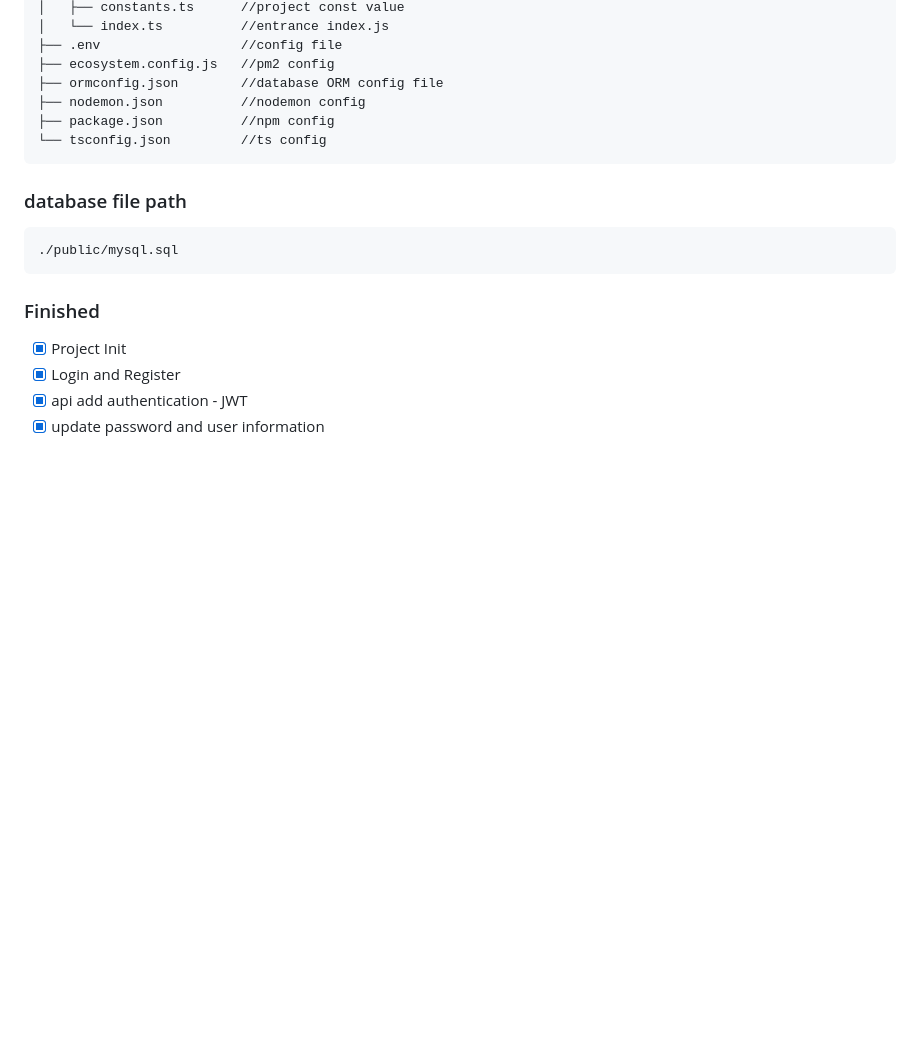
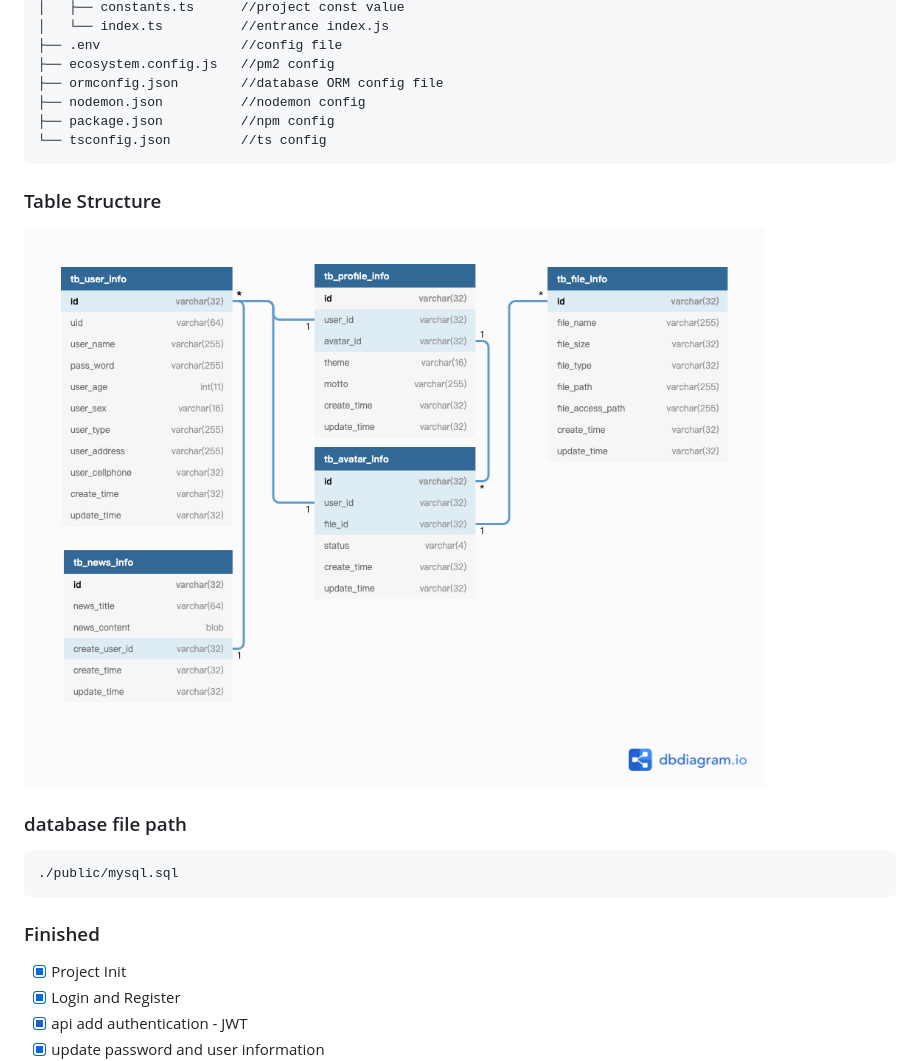
Before and after one commit to supervons/ExploreKoa, a Markdown page: README.en.md, the part around the change. Drawn GitHub-style; pictures changed too: public/explore.png (added); blank space fills up the shorter version.

Commit message:
add table structure image.

````diff
--- a/README.en.md
+++ b/README.en.md
@@ -45,6 +45,10 @@ npm run pro
 └── tsconfig.json         //ts config
 ```
 
+### Table Structure
+
+<img src="./public/explore.png" alt="Structure" align="center"/>
+
 ### database file path
 
 ```
````
Also changed, not shown: README.md (+4 -0 lines).
